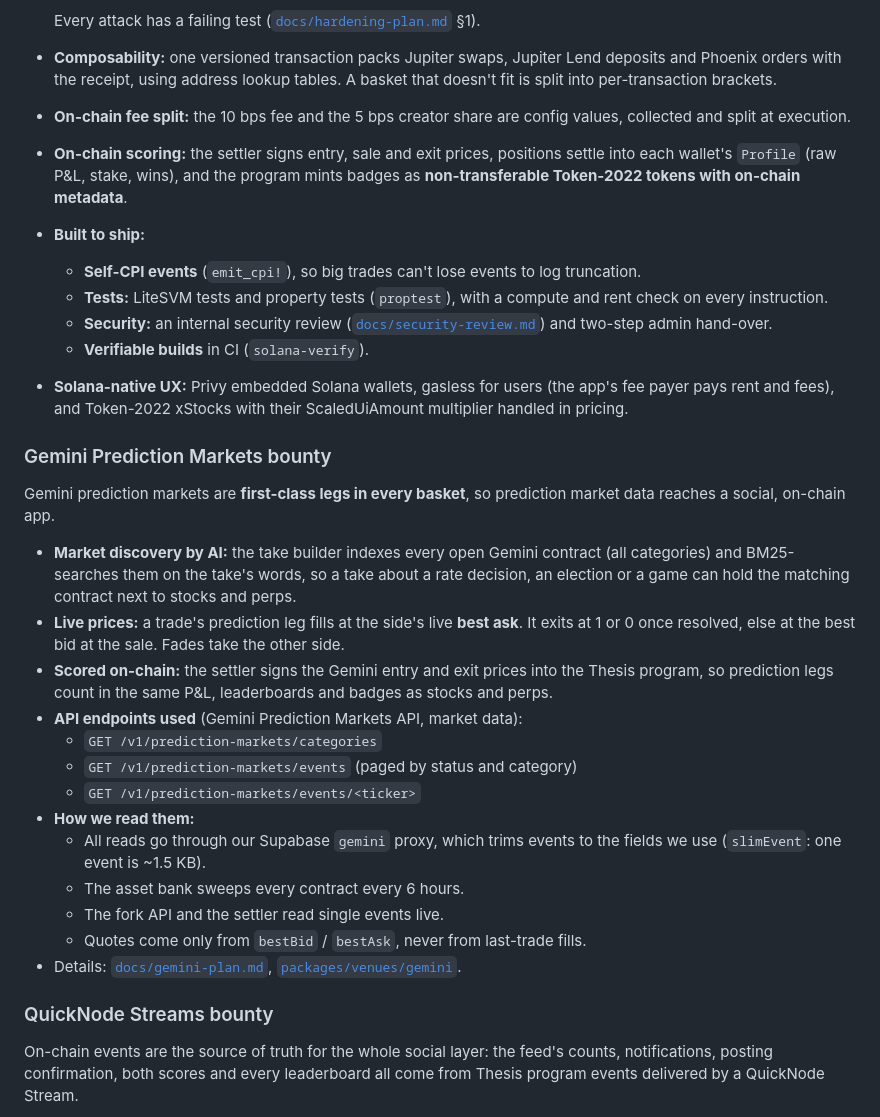
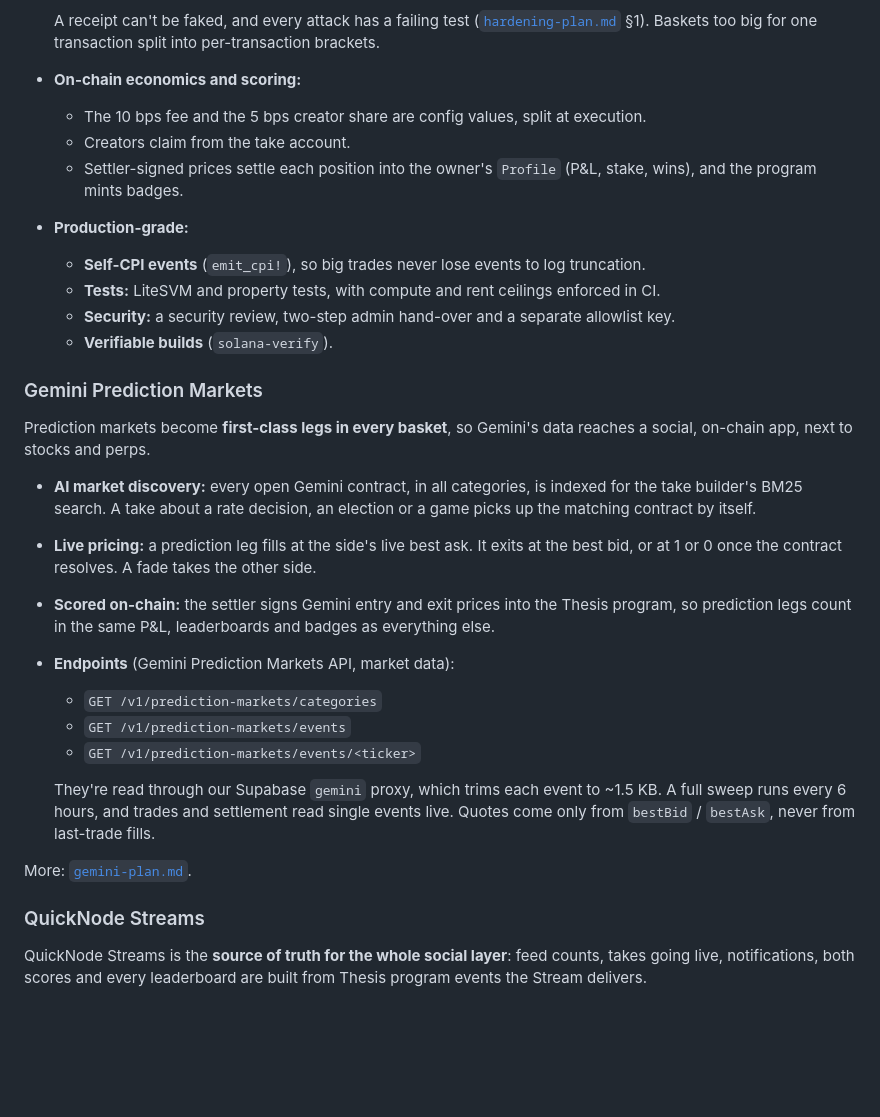
Before and after one commit to crh78/Thesis, a Markdown page: README.md, the part around one of its changes. Drawn GitHub-style; blank space fills up the shorter version.

````diff
--- a/README.md
+++ b/README.md
@@ -133,34 +145,32 @@ Every trade or fade pays a 0.10% platform fee, taken by the program, and **half
   - each leg's output account grows.
 
-  Every attack has a failing test ([`docs/hardening-plan.md`](docs/hardening-plan.md) §1).
-- **Composability:** one versioned transaction packs Jupiter swaps, Jupiter Lend deposits and Phoenix orders with the receipt, using address lookup tables. A basket that doesn't fit is split into per-transaction brackets.
-- **On-chain fee split:** the 10 bps fee and the 5 bps creator share are config values, collected and split at execution.
-- **On-chain scoring:** the settler signs entry, sale and exit prices, positions settle into each wallet's `Profile` (raw P&L, stake, wins), and the program mints badges as **non-transferable Token-2022 tokens with on-chain metadata**.
-- **Built to ship:**
-  - **Self-CPI events** (`emit_cpi!`), so big trades can't lose events to log truncation.
-  - **Tests:** LiteSVM tests and property tests (`proptest`), with a compute and rent check on every instruction.
-  - **Security:** an internal security review ([`docs/security-review.md`](docs/security-review.md)) and two-step admin hand-over.
-  - **Verifiable builds** in CI (`solana-verify`).
-- **Solana-native UX:** Privy embedded Solana wallets, gasless for users (the app's fee payer pays rent and fees), and Token-2022 xStocks with their ScaledUiAmount multiplier handled in pricing.
+  A receipt can't be faked, and every attack has a failing test ([`hardening-plan.md`](docs/hardening-plan.md) §1). Baskets too big for one transaction split into per-transaction brackets.
+- **On-chain economics and scoring:**
+  - The 10 bps fee and the 5 bps creator share are config values, split at execution.
+  - Creators claim from the take account.
+  - Settler-signed prices settle each position into the owner's `Profile` (P&L, stake, wins), and the program mints badges.
+- **Production-grade:**
+  - **Self-CPI events** (`emit_cpi!`), so big trades never lose events to log truncation.
+  - **Tests:** LiteSVM and property tests, with compute and rent ceilings enforced in CI.
+  - **Security:** a security review, two-step admin hand-over and a separate allowlist key.
+  - **Verifiable builds** (`solana-verify`).
 
-### Gemini Prediction Markets bounty
-Gemini prediction markets are **first-class legs in every basket**, so prediction market data reaches a social, on-chain app.
-- **Market discovery by AI:** the take builder indexes every open Gemini contract (all categories) and BM25-searches them on the take's words, so a take about a rate decision, an election or a game can hold the matching contract next to stocks and perps.
-- **Live prices:** a trade's prediction leg fills at the side's live **best ask**. It exits at 1 or 0 once resolved, else at the best bid at the sale. Fades take the other side.
-- **Scored on-chain:** the settler signs the Gemini entry and exit prices into the Thesis program, so prediction legs count in the same P&L, leaderboards and badges as stocks and perps.
-- **API endpoints used** (Gemini Prediction Markets API, market data):
+### Gemini Prediction Markets
+Prediction markets become **first-class legs in every basket**, so Gemini's data reaches a social, on-chain app, next to stocks and perps.
+- **AI market discovery:** every open Gemini contract, in all categories, is indexed for the take builder's BM25 search. A take about a rate decision, an election or a game picks up the matching contract by itself.
+- **Live pricing:** a prediction leg fills at the side's live best ask. It exits at the best bid, or at 1 or 0 once the contract resolves. A fade takes the other side.
+- **Scored on-chain:** the settler signs Gemini entry and exit prices into the Thesis program, so prediction legs count in the same P&L, leaderboards and badges as everything else.
+- **Endpoints** (Gemini Prediction Markets API, market data):
   - `GET /v1/prediction-markets/categories`
-  - `GET /v1/prediction-markets/events` (paged by status and category)
+  - `GET /v1/prediction-markets/events`
   - `GET /v1/prediction-markets/events/<ticker>`
-- **How we read them:**
-  - All reads go through our Supabase `gemini` proxy, which trims events to the fields we use (`slimEvent`: one event is ~1.5 KB).
-  - The asset bank sweeps every contract every 6 hours.
-  - The fork API and the settler read single events live.
-  - Quotes come only from `bestBid` / `bestAsk`, never from last-trade fills.
-- Details: [`docs/gemini-plan.md`](docs/gemini-plan.md), [`packages/venues/gemini`](packages/venues/README.md#gemini).
 
-### QuickNode Streams bounty
-On-chain events are the source of truth for the whole social layer: the feed's counts, notifications, posting confirmation, both scores and every leaderboard all come from Thesis program events delivered by a QuickNode Stream.
+  They're read through our Supabase `gemini` proxy, which trims each event to ~1.5 KB. A full sweep runs every 6 hours, and trades and settlement read single events live. Quotes come only from `bestBid` / `bestAsk`, never from last-trade fills.
+
+More: [`gemini-plan.md`](docs/gemini-plan.md).
+
+### QuickNode Streams
+QuickNode Streams is the **source of truth for the whole social layer**: feed counts, takes going live, notifications, both scores and every leaderboard are built from Thesis program events the Stream delivers.
 
 ```mermaid
 flowchart LR
````
Also changed, not shown: other parts of README.md (+121 -138 lines), docs/readme/basket-solana.png (added), docs/readme/logo.png (added).
